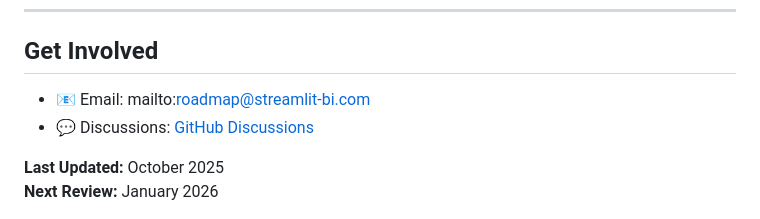
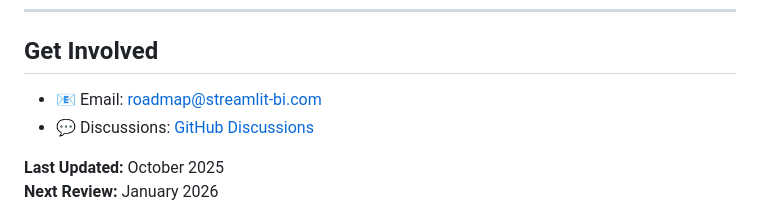
Before and after one commit to ShanikwaH/ai-bi-dashboard, a Markdown page: docs/ROADMAP.md, the part around the change. GitHub-like rendering.

```diff
--- a/docs/ROADMAP.md
+++ b/docs/ROADMAP.md
@@ -217,7 +217,7 @@ We measure our progress with these metrics:
 
 ## Get Involved
 
-- 📧 Email: mailto:roadmap@streamlit-bi.com
+- 📧 Email: roadmap@streamlit-bi.com
 - 💬 Discussions: [GitHub Discussions](https://github.com/ShanikwaH/ai-bi-dashboard/discussions)
 
 **Last Updated:** October 2025
```
